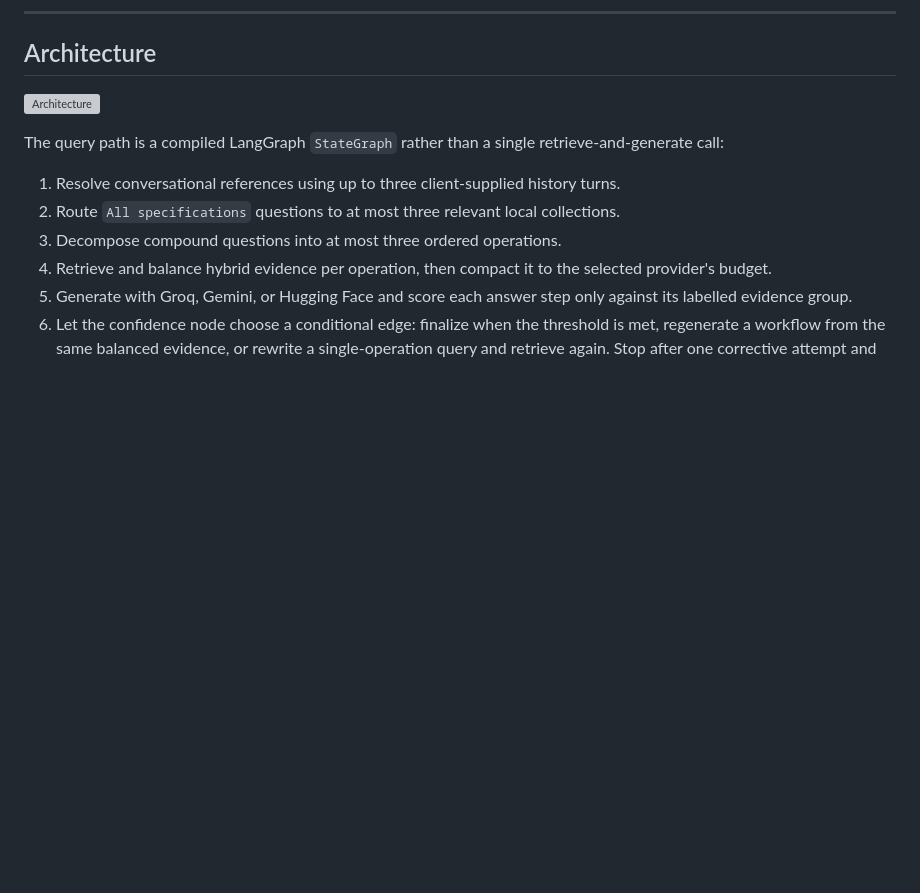
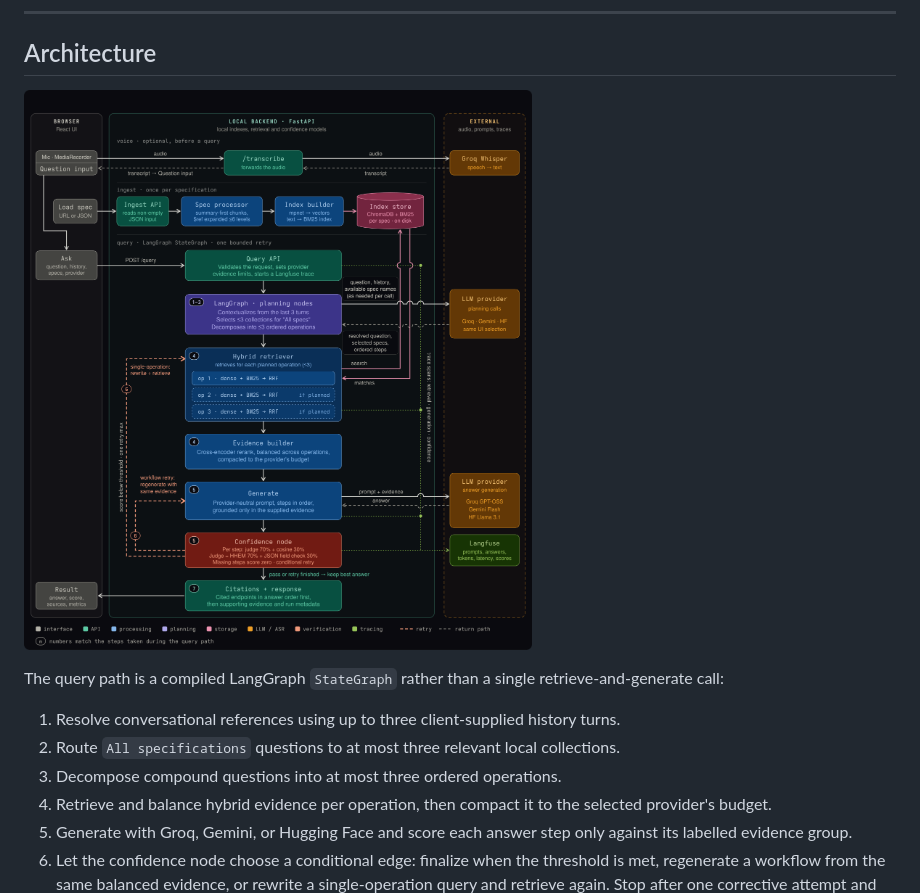
Before and after one commit to superb-striker/DocQuery, a Markdown page: README.md, the part around the change. GitHub-like rendering; blank space fills up the shorter version; grey boxes are pictures that could not be loaded.

Commit message:
change image

```diff
--- a/README.md
+++ b/README.md
@@ -56,7 +56,7 @@ The standard advice for understanding an API is "just paste the spec into ChatGP
 
 ## Architecture
 
-![Architecture](images/architecture.svg)
+![Architecture](images/architecture.png)
 
 The query path is a compiled LangGraph `StateGraph` rather than a single retrieve-and-generate call:
 
```
